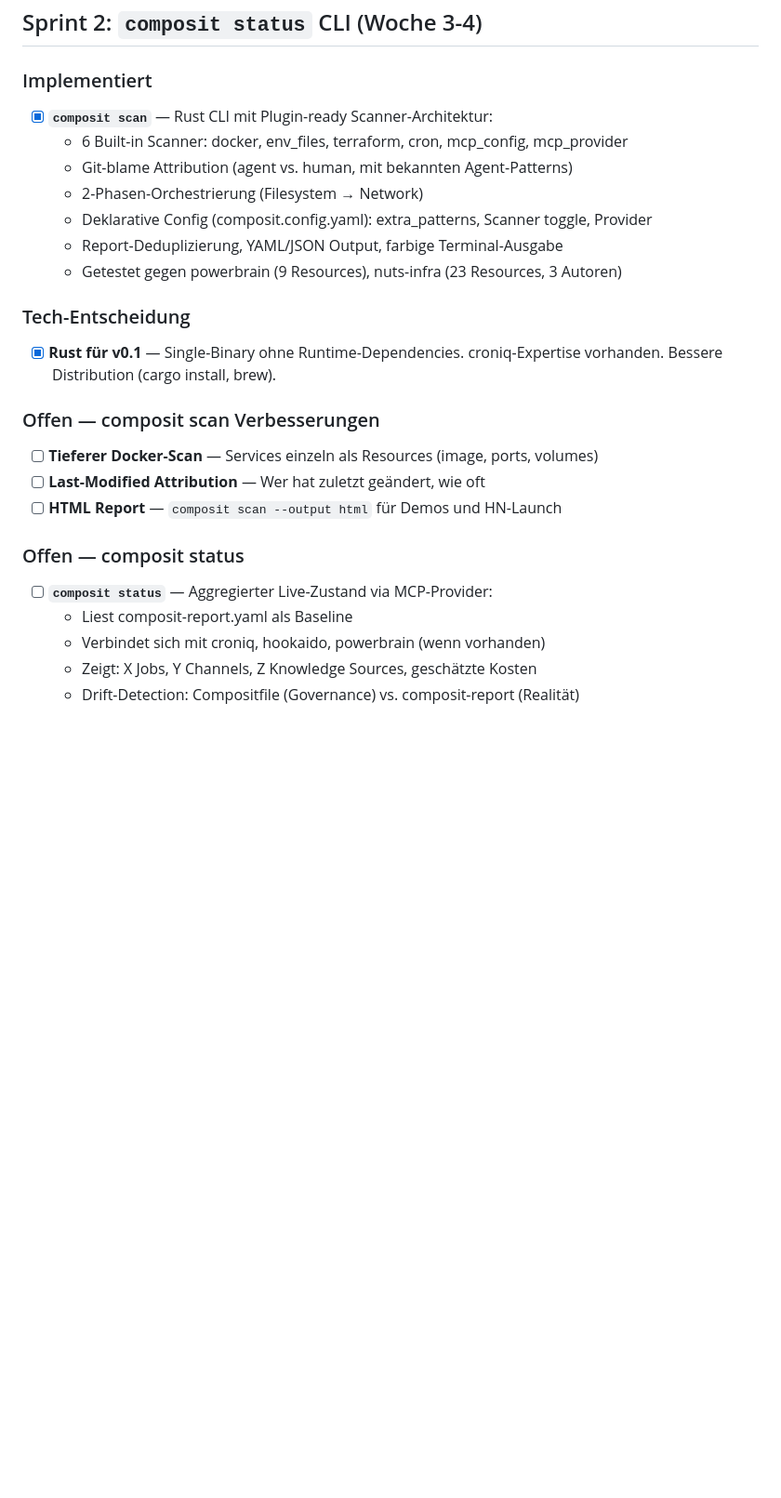
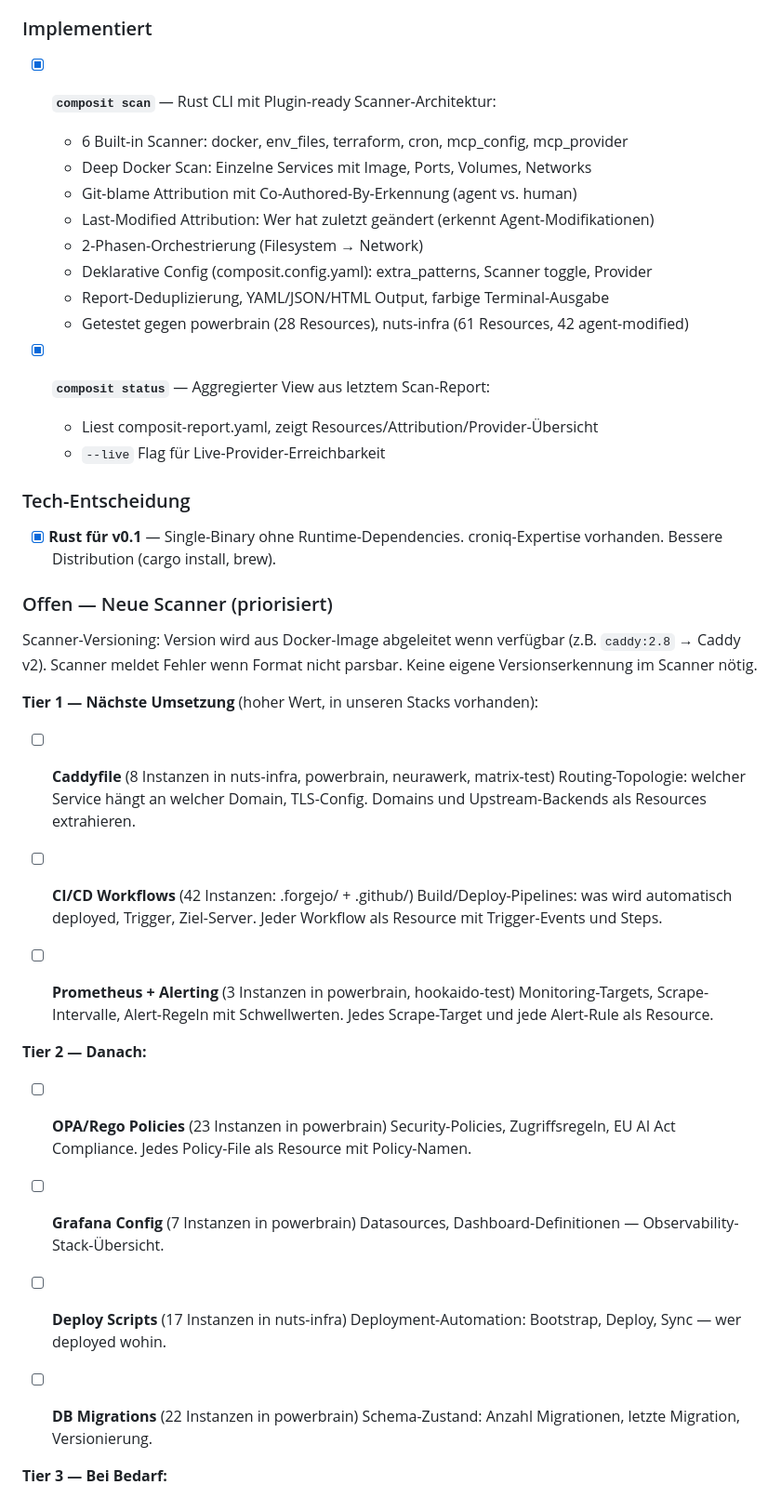
Before and after one commit to nuetzliches/composit, a Markdown page: docs/NEXT-STEPS.md, the part around one of its changes. Shown at 93% size. Drawn GitHub-style; blank space fills up the shorter version.

Commit message:
Update NEXT-STEPS with scanner roadmap from repo analysis
Prioritized scanner list based on actual findings across nuts-infra,
powerbrain, hookaido, croniq. Tier 1: Caddyfile (8x), CI/CD workflows
(42x), Prometheus+Alerting (3x). Tier 2: OPA/Rego (23x), Grafana (7x),
deploy scripts (17x), DB migrations (22x). Documents versioning strategy:
derive version from Docker image, scanner reports parse errors defensively.

Co-Authored-By: Claude Opus 4.6 (1M context) <noreply@anthropic.com>

```diff
--- a/docs/NEXT-STEPS.md
+++ b/docs/NEXT-STEPS.md
@@ -43,27 +43,57 @@ zeitgebundene Sprints mit klarem ICP-Fokus: Platform Engineers + CTOs.
 
 - [x] **`composit scan`** — Rust CLI mit Plugin-ready Scanner-Architektur:
   - 6 Built-in Scanner: docker, env_files, terraform, cron, mcp_config, mcp_provider
-  - Git-blame Attribution (agent vs. human, mit bekannten Agent-Patterns)
+  - Deep Docker Scan: Einzelne Services mit Image, Ports, Volumes, Networks
+  - Git-blame Attribution mit Co-Authored-By-Erkennung (agent vs. human)
+  - Last-Modified Attribution: Wer hat zuletzt geändert (erkennt Agent-Modifikationen)
   - 2-Phasen-Orchestrierung (Filesystem → Network)
   - Deklarative Config (composit.config.yaml): extra_patterns, Scanner toggle, Provider
-  - Report-Deduplizierung, YAML/JSON Output, farbige Terminal-Ausgabe
-  - Getestet gegen powerbrain (9 Resources), nuts-infra (23 Resources, 3 Autoren)
+  - Report-Deduplizierung, YAML/JSON/HTML Output, farbige Terminal-Ausgabe
+  - Getestet gegen powerbrain (28 Resources), nuts-infra (61 Resources, 42 agent-modified)
+
+- [x] **`composit status`** — Aggregierter View aus letztem Scan-Report:
+  - Liest composit-report.yaml, zeigt Resources/Attribution/Provider-Übersicht
+  - `--live` Flag für Live-Provider-Erreichbarkeit
 
 ### Tech-Entscheidung
 
 - [x] **Rust für v0.1** — Single-Binary ohne Runtime-Dependencies.
   croniq-Expertise vorhanden. Bessere Distribution (cargo install, brew).
 
-### Offen — composit scan Verbesserungen
+### Offen — Neue Scanner (priorisiert)
 
-- [ ] **Tieferer Docker-Scan** — Services einzeln als Resources (image, ports, volumes)
-- [ ] **Last-Modified Attribution** — Wer hat zuletzt geändert, wie oft
-- [ ] **HTML Report** — `composit scan --output html` für Demos und HN-Launch
+Scanner-Versioning: Version wird aus Docker-Image abgeleitet wenn verfügbar
+(z.B. `caddy:2.8` → Caddy v2). Scanner meldet Fehler wenn Format nicht parsbar.
+Keine eigene Versionserkennung im Scanner nötig.
 
-### Offen — composit status
+**Tier 1 — Nächste Umsetzung** (hoher Wert, in unseren Stacks vorhanden):
 
-- [ ] **`composit status`** — Aggregierter Live-Zustand via MCP-Provider:
-  - Liest composit-report.yaml als Baseline
-  - Verbindet sich mit croniq, hookaido, powerbrain (wenn vorhanden)
-  - Zeigt: X Jobs, Y Channels, Z Knowledge Sources, geschätzte Kosten
-  - Drift-Detection: Compositfile (Governance) vs. composit-report (Realität)
+- [ ] **Caddyfile** (8 Instanzen in nuts-infra, powerbrain, neurawerk, matrix-test)
+  Routing-Topologie: welcher Service hängt an welcher Domain, TLS-Config.
+  Domains und Upstream-Backends als Resources extrahieren.
+
+- [ ] **CI/CD Workflows** (42 Instanzen: .forgejo/ + .github/)
+  Build/Deploy-Pipelines: was wird automatisch deployed, Trigger, Ziel-Server.
+  Jeder Workflow als Resource mit Trigger-Events und Steps.
+
+- [ ] **Prometheus + Alerting** (3 Instanzen in powerbrain, hookaido-test)
+  Monitoring-Targets, Scrape-Intervalle, Alert-Regeln mit Schwellwerten.
+  Jedes Scrape-Target und jede Alert-Rule als Resource.
+
+**Tier 2 — Danach:**
+
+- [ ] **OPA/Rego Policies** (23 Instanzen in powerbrain)
+  Security-Policies, Zugriffsregeln, EU AI Act Compliance.
+  Jedes Policy-File als Resource mit Policy-Namen.
+
+- [ ] **Grafana Config** (7 Instanzen in powerbrain)
+  Datasources, Dashboard-Definitionen — Observability-Stack-Übersicht.
+
+- [ ] **Deploy Scripts** (17 Instanzen in nuts-infra)
+  Deployment-Automation: Bootstrap, Deploy, Sync — wer deployed wohin.
+
+- [ ] **DB Migrations** (22 Instanzen in powerbrain)
+  Schema-Zustand: Anzahl Migrationen, letzte Migration, Versionierung.
+
+**Tier 3 — Bei Bedarf:**
+
```
Also changed, not shown: other parts of docs/NEXT-STEPS.md (+10 -0 lines).
